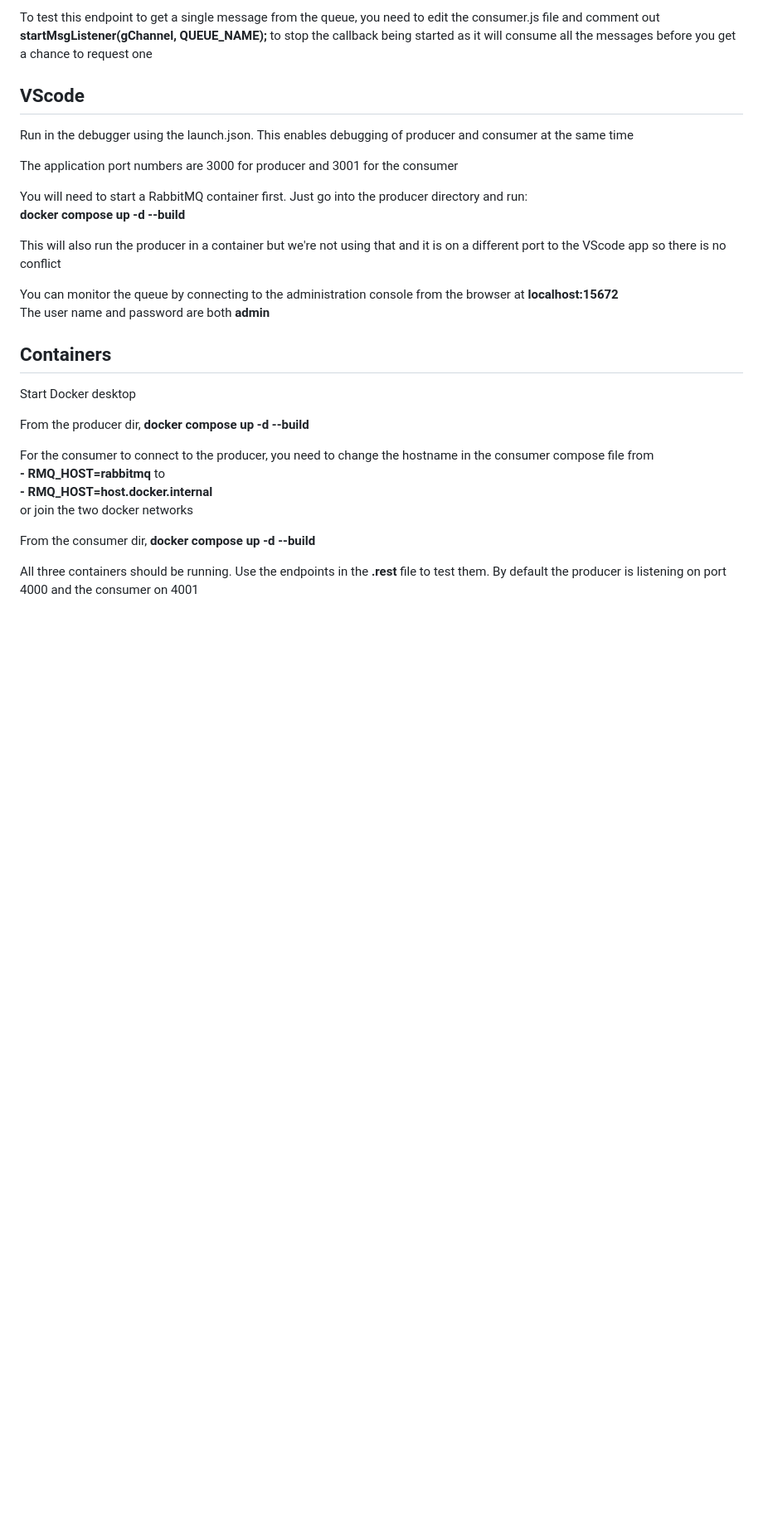
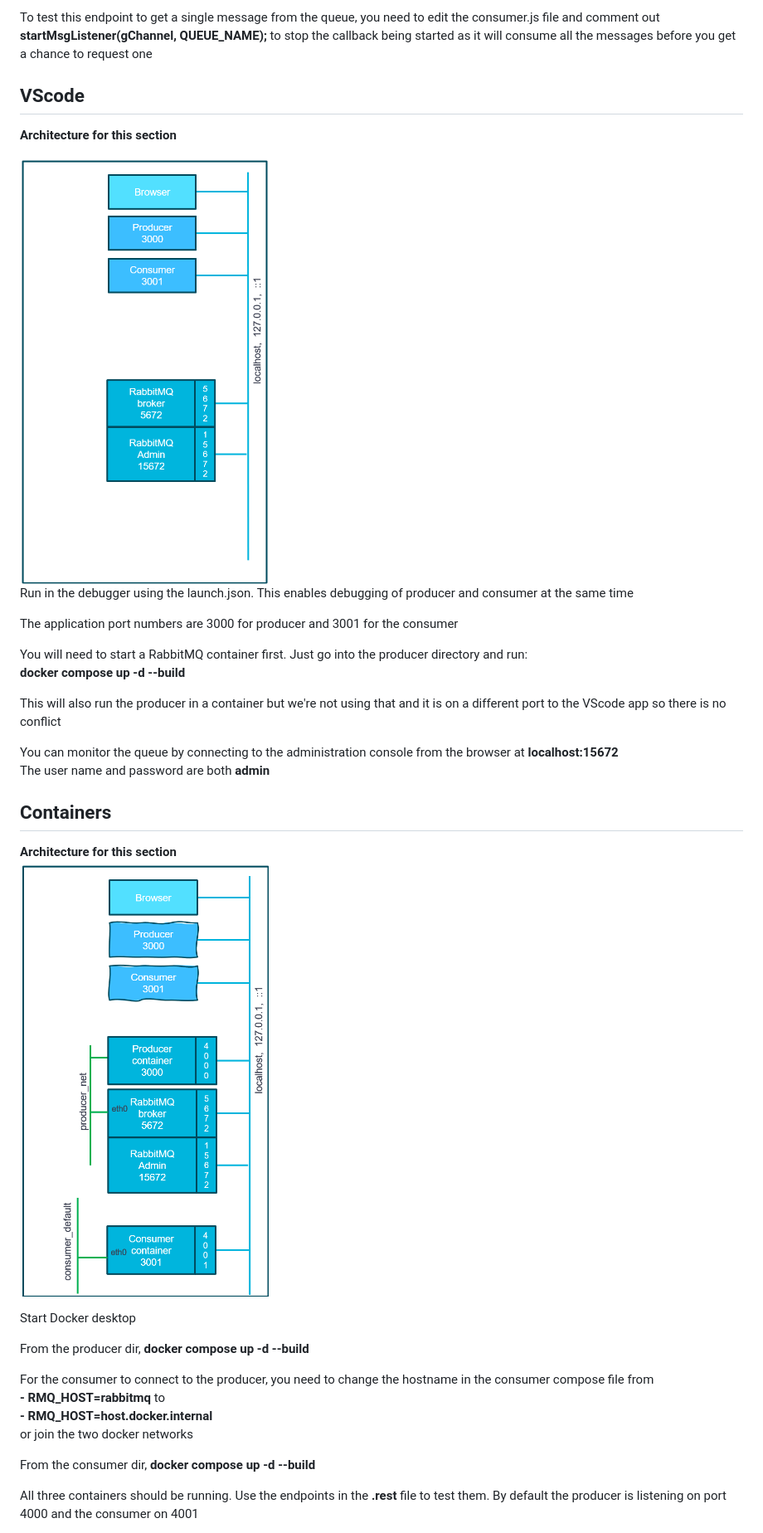
Before and after one commit to tonynicoldev/rabbit-one-queue, a Markdown page: readme.md, the part around one of its changes. Shown at 83% size. GitHub-like rendering; pictures changed too: images/local-containers-architecture.png (added), images/vscode-architecture.png (added); blank space fills up the shorter version.

Commit message:
Added diagrams to readme.md and added docker install script at /config

```diff
--- a/readme.md
+++ b/readme.md
@@ -42,6 +44,10 @@ To test this endpoint to get a single message from the queue, you need to edit t
 to stop the callback being started as it will consume all the messages before you get a chance to request one
 
 ## VScode
+**Architecture for this section**
+
+<img src="images/vscode-architecture.png" alt="Architecture when running vscode and rabbit container" width="300">
+
 Run in the debugger using the launch.json. This enables debugging of producer and consumer at the same time
 
 The application port numbers are 3000 for producer and 3001 for the consumer
@@ -55,6 +61,9 @@ You can monitor the queue by connecting to the administration console from the b
 The user name and password are both **admin**
 
 ## Containers
+**Architecture for this section**
+<img src="images/local-containers-architecture.png" alt="Architecture when running vscode and rabbit container" width="300">
+
 Start Docker desktop
 
 From the producer dir, **docker compose up -d --build**
```
Also changed, not shown: other parts of readme.md (+5 -0 lines), images/cloud-architecture.png (added), 4 other files.
